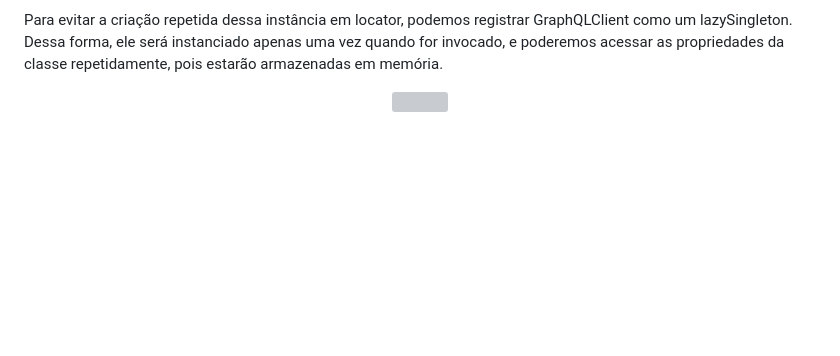
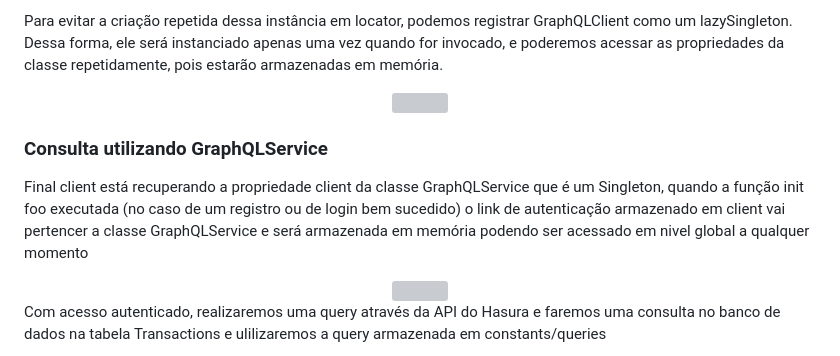
Before and after one commit to lucasmargui/flutter-structure-hasura, a Markdown page: README.md, the part around the change printed below. GitHub-like rendering; blank space fills up the shorter version; grey boxes are pictures that could not be loaded.

```diff
--- a/README.md
+++ b/README.md
@@ -209,3 +209,19 @@ Para evitar a criação repetida dessa instância em locator, podemos registrar
 <div align="center">
   <img src="https://github.com/lucasmargui/Flutter_Estrutura_Hasura_Integracao/assets/157809964/a10864f5-63a0-43fe-b9c8-20260fa6d21e" style="width:70%">
 </div>
+
+
+### Consulta utilizando GraphQLService
+
+Final client está recuperando a propriedade client da classe GraphQLService que é um Singleton, quando a função init foo executada (no caso de um registro ou de login bem sucedido) o link de autenticação armazenado em client vai pertencer a classe GraphQLService e será armazenada em memória podendo ser acessado em nivel global a qualquer momento
+
+
+<div align="center">
+  <img src="https://github.com/lucasmargui/Flutter_Estrutura_Hasura_Integracao/assets/157809964/9bc44fb6-feb0-456d-b824-b29b7f90c63e" style="width:70%">
+</div>
+
+
+Com acesso autenticado, realizaremos uma query através da API do Hasura e faremos uma consulta no banco de dados na tabela Transactions e ulilizaremos a query armazenada em constants/queries
+
+
+
```
Also changed, not shown: other parts of README.md (+4 -0 lines).
